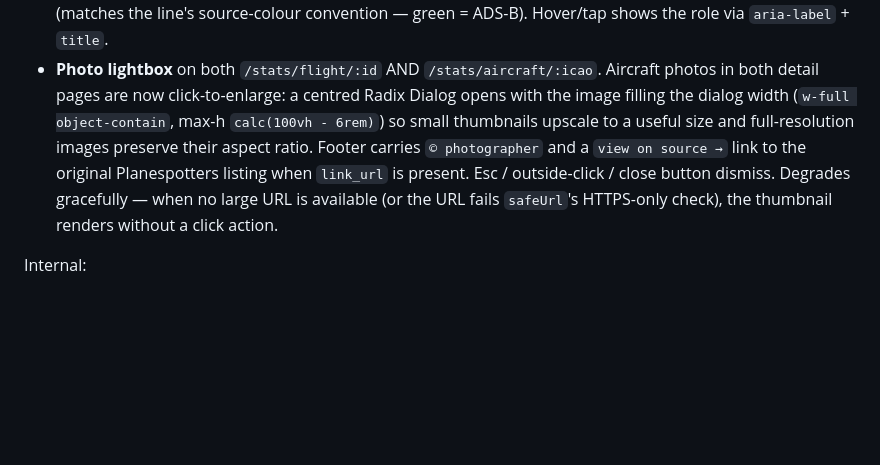
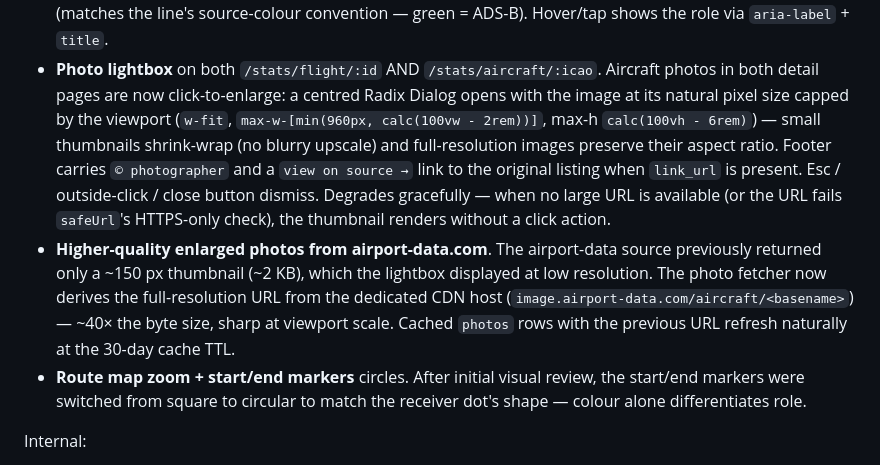
Before and after one commit to blindp3w/readsbstats, a Markdown page: CHANGELOG.md, the part around the change. Drawn GitHub-style; blank space fills up the shorter version.

Commit message:
docs(v2.9.1): amend changelog to capture full-res CDN derivation + circular markers
The original 2.9.1 changelog entry described the lightbox sizing as
`w-full object-contain`, which was reverted to `w-fit` + `max-w` to
avoid blurry upscale of small thumbnails. It also omitted two
follow-up improvements that landed during the visual-review loop:

- The airport-data.com photo-source change to derive full-resolution
  URLs from the dedicated CDN host (image.airport-data.com), giving
  ~40x larger payloads in the lightbox.
- Switching start/end map markers from square to circle to match the
  receiver dot's shape, with colour alone differentiating role.

Co-Authored-By: Claude Code <noreply@anthropic.com>

```diff
--- a/CHANGELOG.md
+++ b/CHANGELOG.md
@@ -20,15 +20,25 @@ User-visible changes:
   `aria-label` + `title`.
 - **Photo lightbox** on both `/stats/flight/:id` AND `/stats/aircraft/:icao`.
   Aircraft photos in both detail pages are now click-to-enlarge: a
-  centred Radix Dialog opens with the image filling the dialog width
-  (`w-full object-contain`, max-h `calc(100vh - 6rem)`) so small
-  thumbnails upscale to a useful size and full-resolution images
-  preserve their aspect ratio. Footer carries `© photographer` and a
-  `view on source →` link to the original Planespotters listing when
-  `link_url` is present. Esc / outside-click / close button dismiss.
-  Degrades gracefully — when no large URL is available (or the URL
-  fails `safeUrl`'s HTTPS-only check), the thumbnail renders without
-  a click action.
+  centred Radix Dialog opens with the image at its natural pixel size
+  capped by the viewport (`w-fit`, `max-w-[min(960px, calc(100vw -
+  2rem))]`, max-h `calc(100vh - 6rem)`) — small thumbnails shrink-wrap
+  (no blurry upscale) and full-resolution images preserve their aspect
+  ratio. Footer carries `© photographer` and a `view on source →` link
+  to the original listing when `link_url` is present. Esc /
+  outside-click / close button dismiss. Degrades gracefully — when no
+  large URL is available (or the URL fails `safeUrl`'s HTTPS-only
+  check), the thumbnail renders without a click action.
+- **Higher-quality enlarged photos from airport-data.com**. The
+  airport-data source previously returned only a ~150 px thumbnail
+  (~2 KB), which the lightbox displayed at low resolution. The photo
+  fetcher now derives the full-resolution URL from the dedicated CDN
+  host (`image.airport-data.com/aircraft/<basename>`) — ~40× the byte
+  size, sharp at viewport scale. Cached `photos` rows with the
+  previous URL refresh naturally at the 30-day cache TTL.
+- **Route map zoom + start/end markers** circles. After initial visual
+  review, the start/end markers were switched from square to circular
+  to match the receiver dot's shape — colour alone differentiates role.
 
 Internal:
 
```
